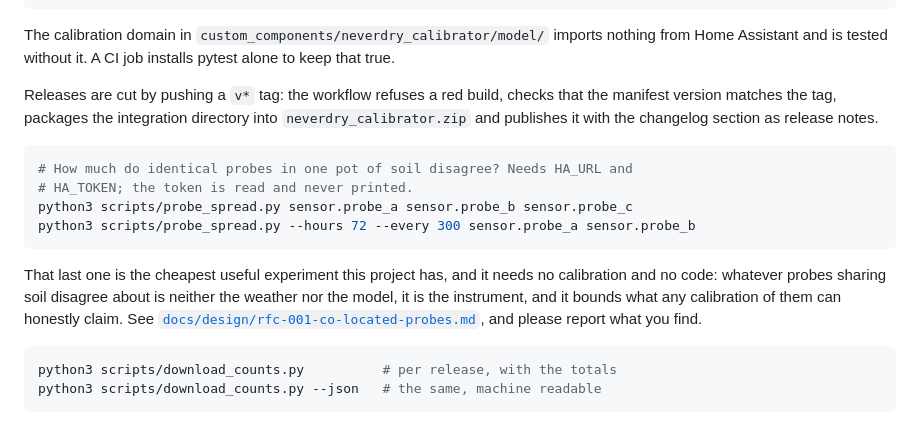
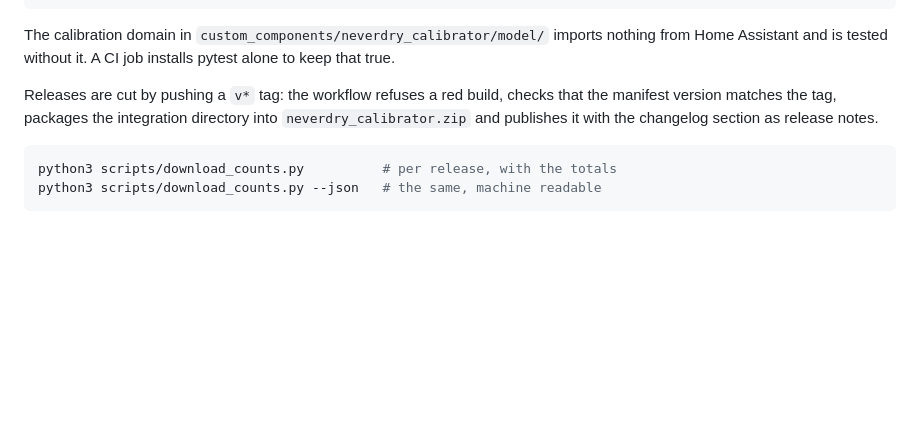
Before and after one commit to never-dry/NeverDryCalibrator, a Markdown page: README.md, the part around one of its changes. Rendered like a GitHub page; blank space fills up the shorter version.

````diff
--- a/README.md
+++ b/README.md
@@ -380,20 +441,6 @@ into `neverdry_calibrator.zip` and publishes it with the changelog section as
 release notes.
 
 ```bash
-# How much do identical probes in one pot of soil disagree? Needs HA_URL and
-# HA_TOKEN; the token is read and never printed.
-python3 scripts/probe_spread.py sensor.probe_a sensor.probe_b sensor.probe_c
-python3 scripts/probe_spread.py --hours 72 --every 300 sensor.probe_a sensor.probe_b
-```
-
-That last one is the cheapest useful experiment this project has, and it needs no
-calibration and no code: whatever probes sharing soil disagree about is neither
-the weather nor the model, it is the instrument, and it bounds what any
-calibration of them can honestly claim. See
-[`docs/design/rfc-001-co-located-probes.md`](docs/design/rfc-001-co-located-probes.md),
-and please report what you find.
-
-```bash
 python3 scripts/download_counts.py          # per release, with the totals
 python3 scripts/download_counts.py --json   # the same, machine readable
 ```
````
Also changed, not shown: other parts of README.md (+61 -0 lines).
